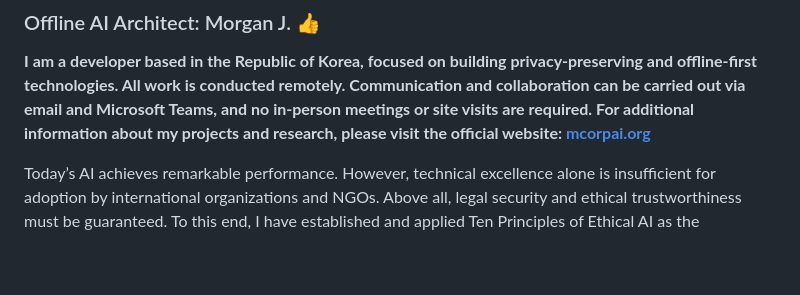
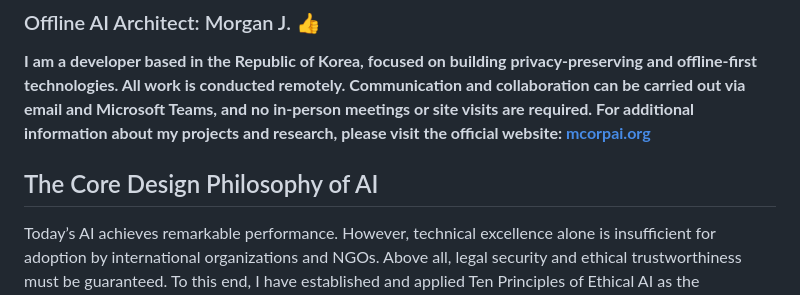
Before and after one commit to jekymin8232/mcorpai-com, a Markdown page: README.md, the part around the change. Drawn GitHub-style; blank space fills up the shorter version.

```diff
--- a/README.md
+++ b/README.md
@@ -15,6 +15,8 @@ https://
 
 ### Offline AI Architect: Morgan J. 👍
 **I am a developer based in the Republic of Korea, focused on building privacy-preserving and offline-first technologies. All work is conducted remotely. Communication and collaboration can be carried out via email and Microsoft Teams, and no in-person meetings or site visits are required. For additional information about my projects and research, please visit the official website: [mcorpai.org](https://mcorpai.org/)**
+
+## The Core Design Philosophy of AI
 
 Today’s AI achieves remarkable performance. However, technical excellence
 alone is insufficient for adoption by international organizations and
```
